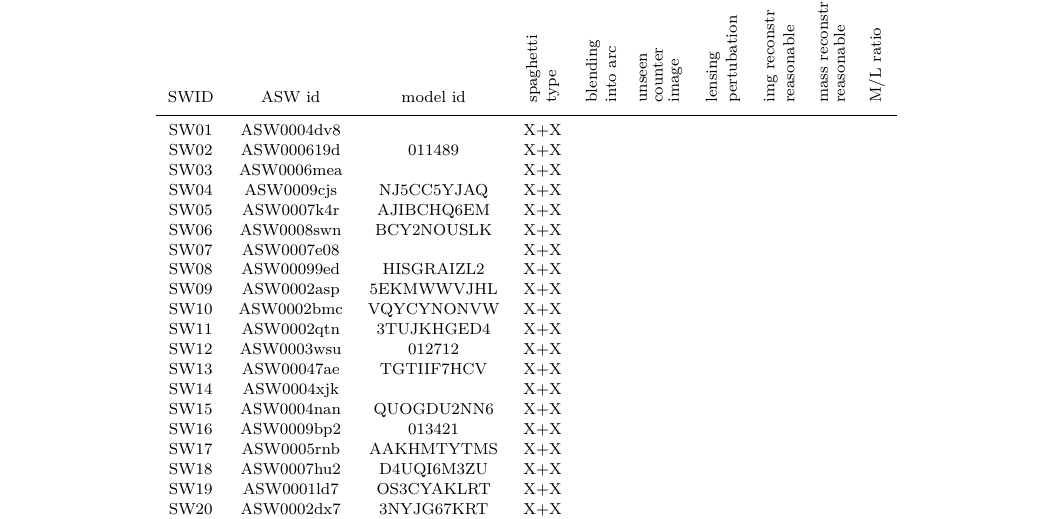
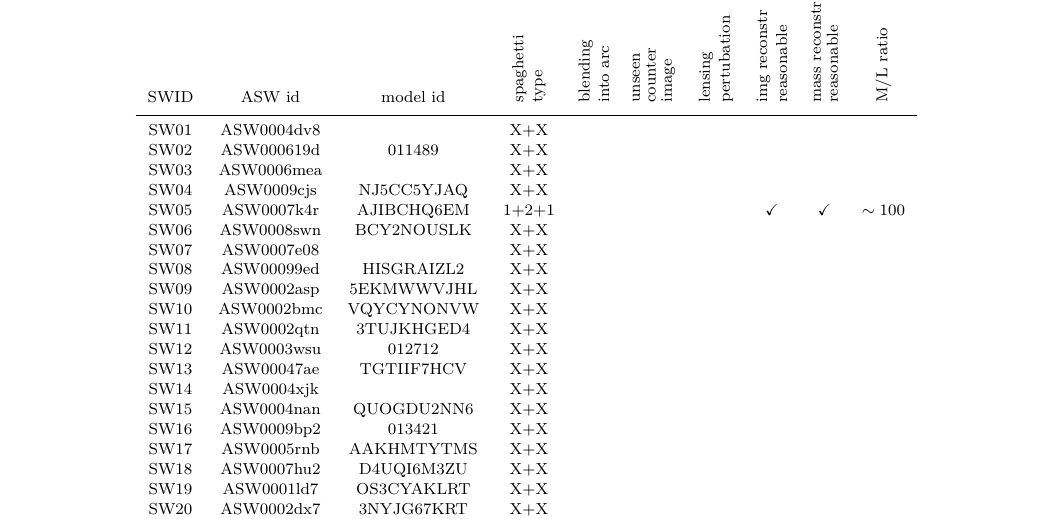
Before and after one commit to RafiKueng/p2, a LaTeX paper (paper2.tex, which reads table.tex): part of page 7 of 9, cut so that both start at the same text. Compiled offline with pdfLaTeX; a LaTeX package or settings file that is missing is left out.

Commit message:
trying out filling table

```diff
--- a/table.tex
+++ b/table.tex
@@ -39,9 +39,9 @@
     & \NO & \NO & \NO \\
 
   SW05 & ASW0007k4r & AJIBCHQ6EM
-    & X+X
+    & 1+2+1
     & \NO & \NO & \NO
-    & \NO & \NO & \NO \\
+    & \OK & \OK & $\sim100$ \\
 
   SW06 & ASW0008swn & BCY2NOUSLK
     & X+X
```
